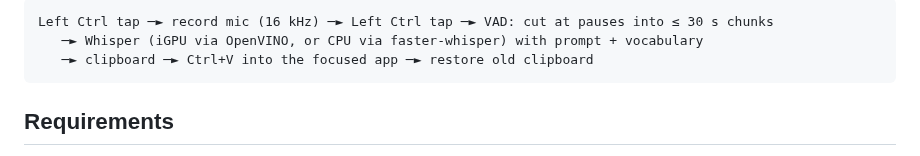
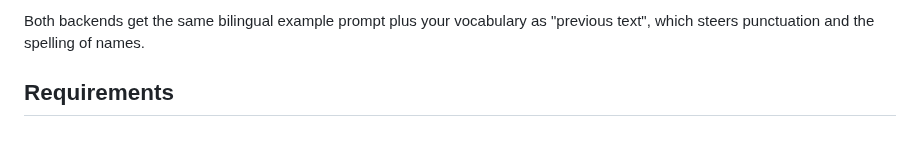
Before and after one commit to philipp-sz/WhisperClaude, a Markdown page: README.md, the part around one of its changes. Drawn GitHub-style.

````diff
--- a/README.md
+++ b/README.md
@@ -26,8 +46,7 @@ Everything runs on your machine. Audio never leaves the laptop.
 ```
-Left Ctrl tap ─► record mic (16 kHz) ─► Left Ctrl tap ─► VAD: cut at pauses into ≤ 30 s chunks
-   ─► Whisper (iGPU via OpenVINO, or CPU via faster-whisper) with prompt + vocabulary
-   ─► clipboard ─► Ctrl+V into the focused app ─► restore old clipboard
-```
+
+Both backends get the same bilingual example prompt plus your vocabulary as "previous text",
+which steers punctuation and the spelling of names.
 
 ## Requirements
 
````
Also changed, not shown: other parts of README.md (+36 -5 lines), CLAUDE.md (+3 -1 lines), docs/images/demo.gif (added), docs/images/tray-icons.png (added), 4 other files.
